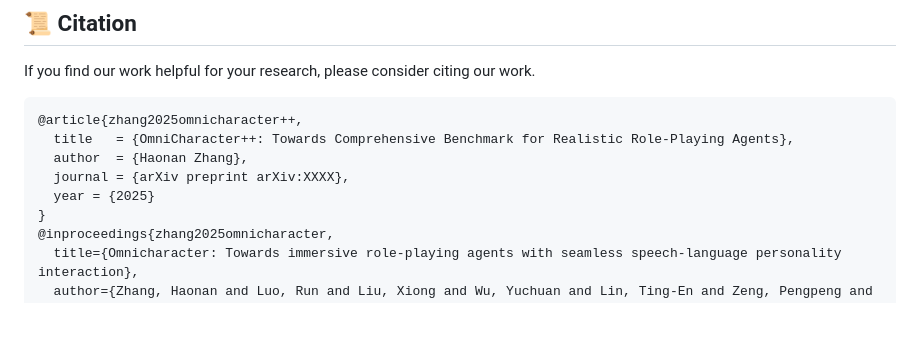
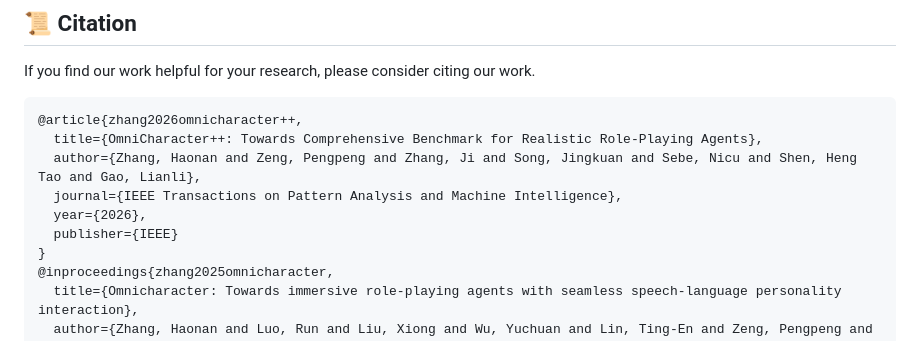
Before and after one commit to zchoi/OmniCharacter-plus, a Markdown page: README.md, the part around the change. Drawn GitHub-style; blank space fills up the shorter version.

````diff
--- a/README.md
+++ b/README.md
@@ -108,11 +108,12 @@ Here are the pretrained weights and training data.
 If you find our work helpful for your research, please consider citing our work.
 
 ```bibtex
-@article{zhang2025omnicharacter++,
-  title   = {OmniCharacter++: Towards Comprehensive Benchmark for Realistic Role-Playing Agents},
-  author  = {Haonan Zhang},
-  journal = {arXiv preprint arXiv:XXXX},
-  year = {2025}
+@article{zhang2026omnicharacter++,
+  title={OmniCharacter++: Towards Comprehensive Benchmark for Realistic Role-Playing Agents},
+  author={Zhang, Haonan and Zeng, Pengpeng and Zhang, Ji and Song, Jingkuan and Sebe, Nicu and Shen, Heng Tao and Gao, Lianli},
+  journal={IEEE Transactions on Pattern Analysis and Machine Intelligence},
+  year={2026},
+  publisher={IEEE}
 }
 @inproceedings{zhang2025omnicharacter,
   title={Omnicharacter: Towards immersive role-playing agents with seamless speech-language personality interaction},
````
